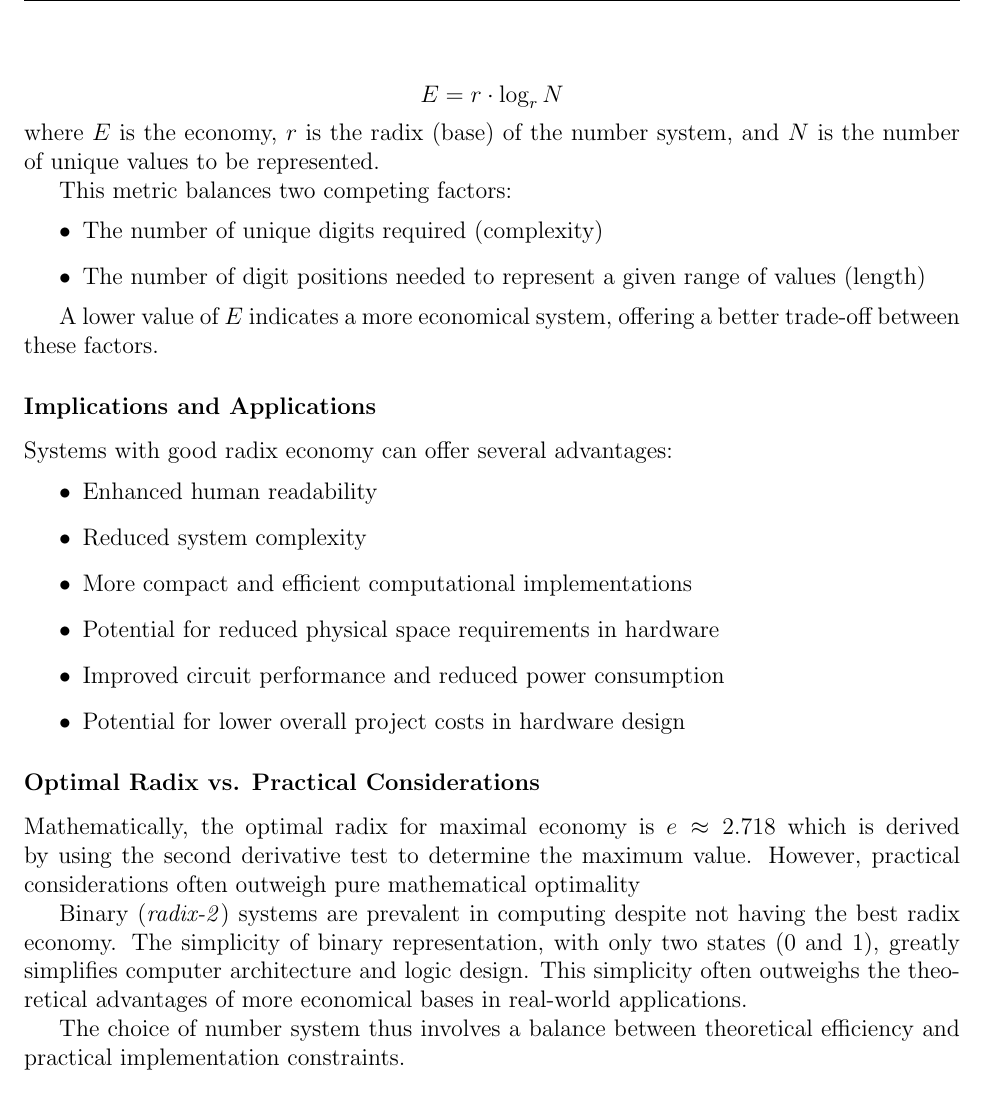
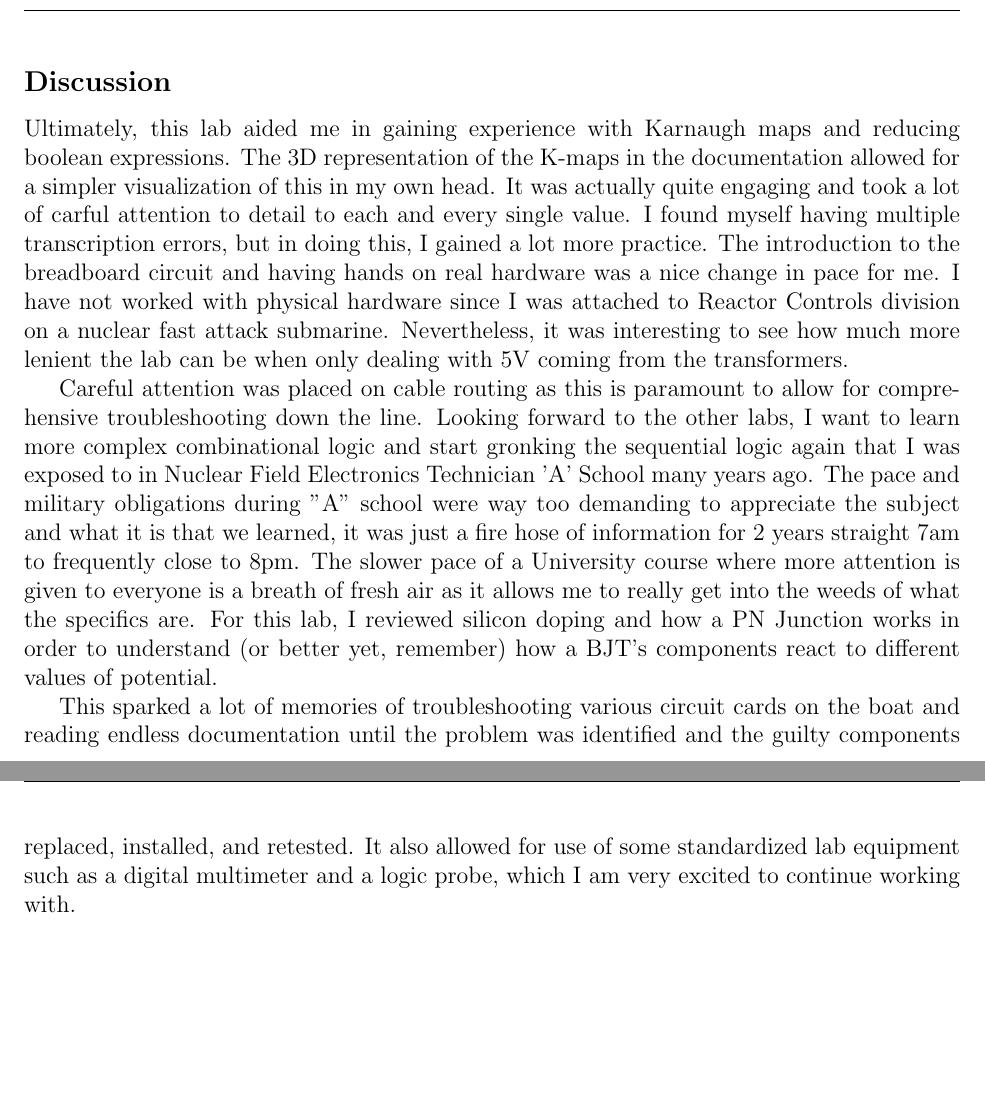
Before and after one commit to artjsalina5/CSE2301-Digital-Logic-Design, a LaTeX document (lab3/CSE2301Lab3.tex): part of page 8 of 13 before the commit and two parts of pages 7 and 8 of 13 after it, the two joined at a grey line, cut at the place of the change, the shorter picture padded with empty space. Compiled offline with pdfLaTeX.

Commit message:
lab3 updates

```diff
--- a/lab3/CSE2301Lab3.tex
+++ b/lab3/CSE2301Lab3.tex
@@ -255,36 +259,14 @@ This produces:
 \]
 \end{examp}
+\subsection*{Discussion}
+Ultimately, this lab aided me in gaining experience with Karnaugh maps and reducing boolean expressions. The 3D representation of the K-maps in the documentation allowed for a simpler visualization of this in my own head. It was actually quite engaging and took a lot of carful attention to detail to each and every single value. I found myself having multiple transcription errors, but in doing this, I gained a lot more practice. The introduction to the breadboard circuit and having hands on real hardware was a nice change in pace for me. I have not worked with physical hardware since I was attached to Reactor Controls division on a nuclear fast attack submarine. Nevertheless, it was interesting to see how much more lenient the lab can be when only dealing with 5V coming from the transformers.
+
+Careful attention was placed on cable routing as this is paramount to allow for comprehensive troubleshooting down the line. Looking forward to the other labs, I want to learn more complex combinational logic and start gronking the sequential logic again that I was exposed to in Nuclear Field Electronics Technician 'A' School many years ago. The pace and military obligations during "A" school were way too demanding to appreciate the subject and what it is that we learned, it was just a fire hose of information for 2 years straight 7am to frequently close to 8pm. The slower pace of a University course where more attention is given to everyone is a breath of fresh air as it allows me to really get into the weeds of what the specifics are. For this lab, I reviewed silicon doping and how a PN Junction works in order to understand (or better yet, remember) how a BJT's components react to different values of potential.
+
+This sparked a lot of memories of troubleshooting various circuit cards on the boat and reading endless documentation until the problem was identified and the guilty components replaced, installed, and retested. It also allowed for use of some standardized lab equipment such as a digital multimeter and a logic probe, which I am very excited to continue working with.
+
 \newpage
-\[ E = r \cdot \log_r N \]
-where $E$ is the economy, $r$ is the radix (base) of the number system, and $N$ is the number of unique values to be represented. \
-
-This metric balances two competing factors:
-\begin{itemize}
-	\item The number of unique digits required (complexity)
-	\item The number of digit positions needed to represent a given range of values (length)
-\end{itemize}
-
-A lower value of $E$ indicates a more economical system, offering a better trade-off between these factors.
-
-\subsubsection*{Implications and Applications}
-Systems with good radix economy can offer several advantages:
-\begin{itemize}
-	\item Enhanced human readability
-	\item Reduced system complexity
-	\item More compact and efficient computational implementations
-	\item Potential for reduced physical space requirements in hardware
-	\item Improved circuit performance and reduced power consumption
-	\item Potential for lower overall project costs in hardware design
-\end{itemize}
-\subsubsection*{Optimal Radix vs. Practical Considerations}
-
-Mathematically, the optimal radix for maximal economy is $e \approx 2.718$ which is derived by using the second derivative test to determine the maximum value. However, practical considerations often outweigh pure mathematical optimality
-
-Binary (\textit{radix-2}) systems are prevalent in computing despite not having the best radix economy. The simplicity of binary representation, with only two states (0 and 1), greatly simplifies computer architecture and logic design. This simplicity often outweighs the theoretical advantages of more economical bases in real-world applications.
-
-The choice of number system thus involves a balance between theoretical efficiency and practical implementation constraints.
-
-% Deliverables Section
+ % Deliverables Section
 \section*{Deliverables}
 After calculating the minterms for our \(Z_{0}, Z_{1}, Z_{2}, Z_{3}\) outputs, that is, the equations such that our corresponding output bit is TRUE (1), we get some fairly large equations that were then able to get reduced by boolean logic algebra. Unfortunately, because the lab limited us to only two-input OR, AND, and one-input NOT gates, the simplicity of the circuit was not able to get greatly reduced.
 \begin{examp}
```
Also changed, not shown: lab1/CSE2301Lab1.pdf, lab3/CSE2301Lab3.pdf, lab3/CSE2301Lab3.tex (18 more changed lines), 12 other files.
